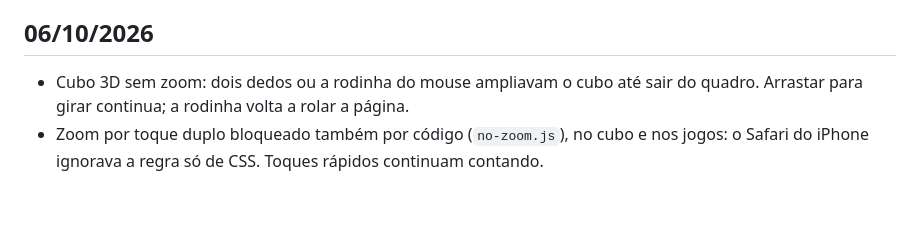
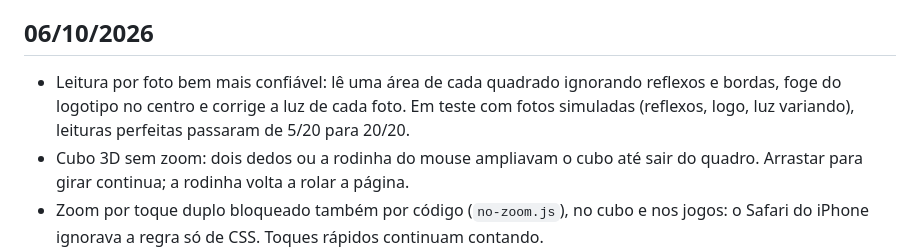
Before and after one commit to evertonluis4523-afk/Cubomagico, a Markdown page: CHANGELOG.md, the part around the change. Drawn GitHub-style; blank space fills up the shorter version.

Commit message:
Registra no CHANGELOG a leitura por foto mais robusta
Validado com fotos sintéticas realistas (reflexos, logotipo vermelho
no centro branco, luz e balanço de branco diferentes por foto, cubo
desalinhado) passando pelo fluxo real da câmera: leituras perfeitas
foram de 5/20 para 20/20 em duas paletas de cores diferentes.

Co-Authored-By: Claude Opus 5.5 <noreply@anthropic.com>
Claude-Session: https://claude.ai/code/session_014LikUERF4hBmj3PhiEtAuR

```diff
--- a/CHANGELOG.md
+++ b/CHANGELOG.md
@@ -6,6 +6,9 @@ para que o histórico faça sentido sem precisar abrir os diffs.
 
 ## 06/10/2026
 
+- Leitura por foto bem mais confiável: lê uma área de cada quadrado ignorando reflexos e
+  bordas, foge do logotipo no centro e corrige a luz de cada foto. Em teste com fotos
+  simuladas (reflexos, logo, luz variando), leituras perfeitas passaram de 5/20 para 20/20.
 - Cubo 3D sem zoom: dois dedos ou a rodinha do mouse ampliavam o cubo até sair do
   quadro. Arrastar para girar continua; a rodinha volta a rolar a página.
 - Zoom por toque duplo bloqueado também por código (`no-zoom.js`), no cubo e nos jogos:
```
